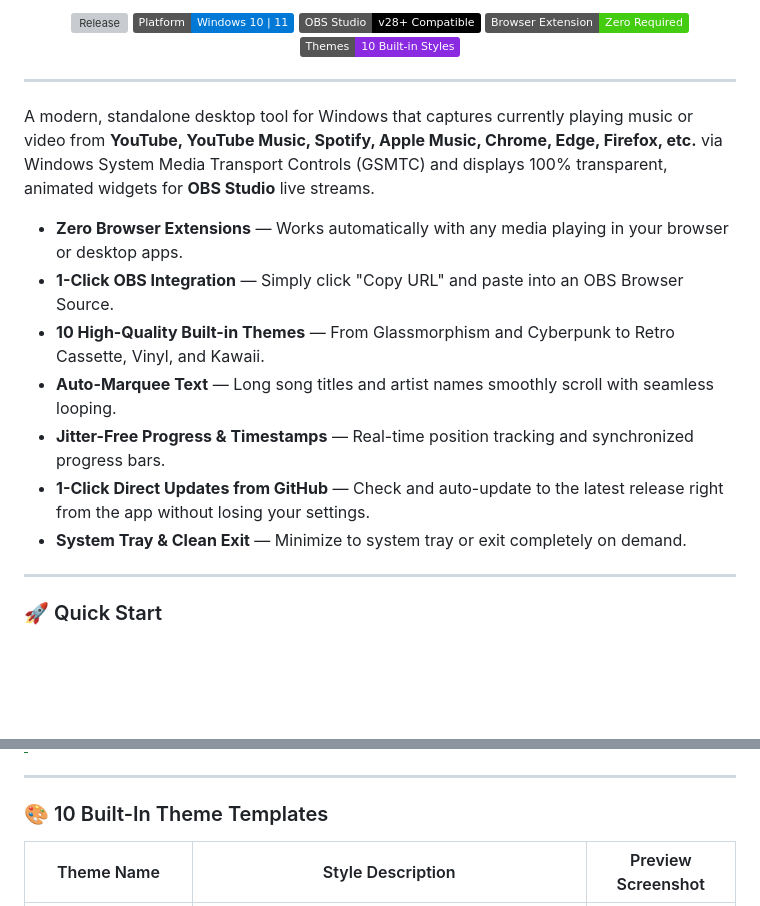
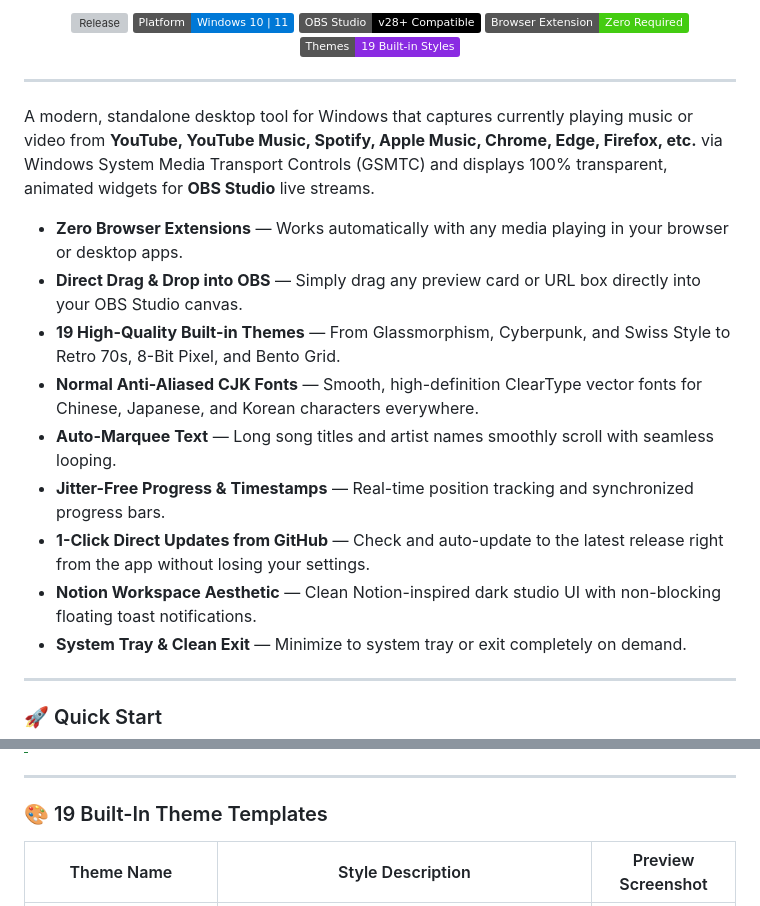
Before and after one commit to tokihorokeiya/musicDisplayObs, a Markdown page: README.md, 2 parts joined by grey strips. Drawn GitHub-style; badges without logos; blank space fills up the shorter version; grey boxes are pictures that could not be loaded.

```diff
--- a/README.md
+++ b/README.md
@@ -15,7 +15,7 @@
   <img src="https://img.shields.io/badge/Platform-Windows%2010%20%7C%2011-0078D6?logo=windows&logoColor=white" alt="Platform">
   <img src="https://img.shields.io/badge/OBS%20Studio-v28%2B%20Compatible-black?logo=obsstudio&logoColor=white" alt="OBS Studio">
   <img src="https://img.shields.io/badge/Browser%20Extension-Zero%20Required-success" alt="No Extensions">
-  <img src="https://img.shields.io/badge/Themes-10%20Built--in%20Styles-8A2BE2" alt="10 Themes">
+  <img src="https://img.shields.io/badge/Themes-19%20Built--in%20Styles-8A2BE2" alt="19 Themes">
 </p>
 
 ---
@@ -23,11 +23,13 @@
 A modern, standalone desktop tool for Windows that captures currently playing music or video from **YouTube, YouTube Music, Spotify, Apple Music, Chrome, Edge, Firefox, etc.** via Windows System Media Transport Controls (GSMTC) and displays 100% transparent, animated widgets for **OBS Studio** live streams.
 
 * **Zero Browser Extensions** — Works automatically with any media playing in your browser or desktop apps.
-* **1-Click OBS Integration** — Simply click "Copy URL" and paste into an OBS Browser Source.
-* **10 High-Quality Built-in Themes** — From Glassmorphism and Cyberpunk to Retro Cassette, Vinyl, and Kawaii.
+* **Direct Drag & Drop into OBS** — Simply drag any preview card or URL box directly into your OBS Studio canvas.
+* **19 High-Quality Built-in Themes** — From Glassmorphism, Cyberpunk, and Swiss Style to Retro 70s, 8-Bit Pixel, and Bento Grid.
+* **Normal Anti-Aliased CJK Fonts** — Smooth, high-definition ClearType vector fonts for Chinese, Japanese, and Korean characters everywhere.
 * **Auto-Marquee Text** — Long song titles and artist names smoothly scroll with seamless looping.
 * **Jitter-Free Progress & Timestamps** — Real-time position tracking and synchronized progress bars.
 * **1-Click Direct Updates from GitHub** — Check and auto-update to the latest release right from the app without losing your settings.
+* **Notion Workspace Aesthetic** — Clean Notion-inspired dark studio UI with non-blocking floating toast notifications.
 * **System Tray & Clean Exit** — Minimize to system tray or exit completely on demand.
 
 ---
@@ -84,7 +86,7 @@ You can add the music overlay to OBS Studio using either of the two methods belo
 
 ---
 
-### 🎨 10 Built-In Theme Templates
+### 🎨 19 Built-In Theme Templates
 
 | Theme Name | Style Description | Preview Screenshot |
 |---|---|:---:|
```
Also changed, not shown: other parts of README.md (+9 -0 lines), README.ja.md (+15 -5 lines), README.zh-TW.md (+15 -5 lines).
